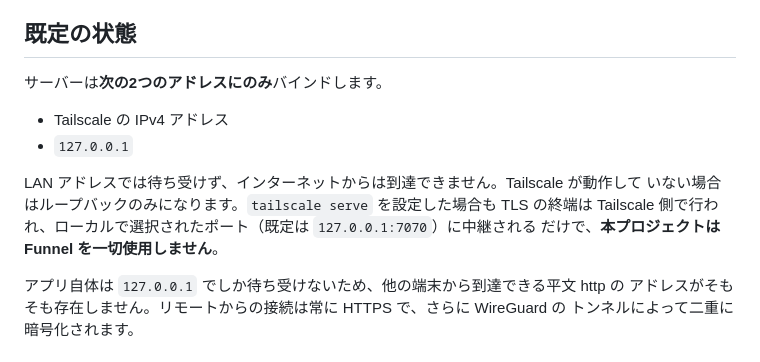
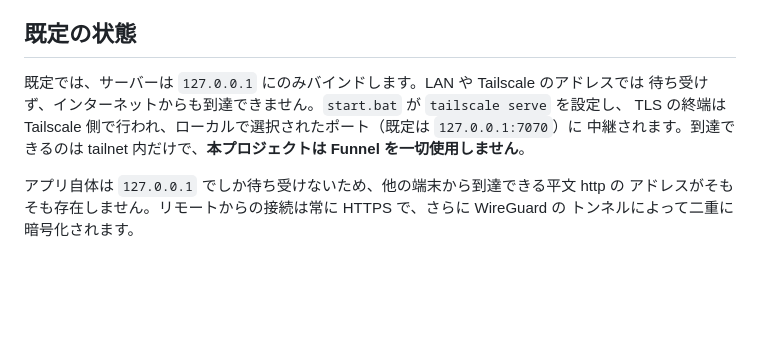
Before and after one commit to Aho-Gaki/TermBridge, a Markdown page: SECURITY.md, the part around the change. Rendered like a GitHub page; blank space fills up the shorter version.

Commit message:
Correct the dependency versions and the Japanese bind address
The changelog's Security entry named express 4.22.2 and body-parser 1.20.6,
which are the versions the lockfile moved away from -- the ones npm audit
flagged. The patched tree is express 4.22.3, body-parser 1.20.8 and qs 6.16.0.

The Japanese half of SECURITY.md still said the server binds the Tailscale IPv4
address as well as 127.0.0.1, contradicting its own next paragraph, the English
section, and server.js, which binds loopback only unless `host` is set. It now
says the same thing as the English text.

Co-Authored-By: Claude Opus 5.5 <noreply@anthropic.com>
Claude-Session: https://claude.ai/code/session_01K13TUFZto91iUvteeRsaXN

```diff
--- a/SECURITY.md
+++ b/SECURITY.md
@@ -83,15 +83,10 @@ TermBridge は Windows の対話的シェルを HTTP 越しに提供します。
 
 ## 既定の状態
 
-サーバーは**次の2つのアドレスにのみ**バインドします。
-
-- Tailscale の IPv4 アドレス
-- `127.0.0.1`
-
-LAN アドレスでは待ち受けず、インターネットからは到達できません。Tailscale が動作して
-いない場合はループバックのみになります。`tailscale serve` を設定した場合も TLS の終端は
-Tailscale 側で行われ、ローカルで選択されたポート（既定は `127.0.0.1:7070`）に中継される
-だけで、**本プロジェクトは Funnel を一切使用しません**。
+既定では、サーバーは `127.0.0.1` にのみバインドします。LAN や Tailscale のアドレスでは
+待ち受けず、インターネットからも到達できません。`start.bat` が `tailscale serve` を設定し、
+TLS の終端は Tailscale 側で行われ、ローカルで選択されたポート（既定は `127.0.0.1:7070`）に
+中継されます。到達できるのは tailnet 内だけで、**本プロジェクトは Funnel を一切使用しません**。
 
 アプリ自体は `127.0.0.1` でしか待ち受けないため、他の端末から到達できる平文 http の
 アドレスがそもそも存在しません。リモートからの接続は常に HTTPS で、さらに WireGuard の
```
Also changed, not shown: CHANGELOG.md (+2 -2 lines).
